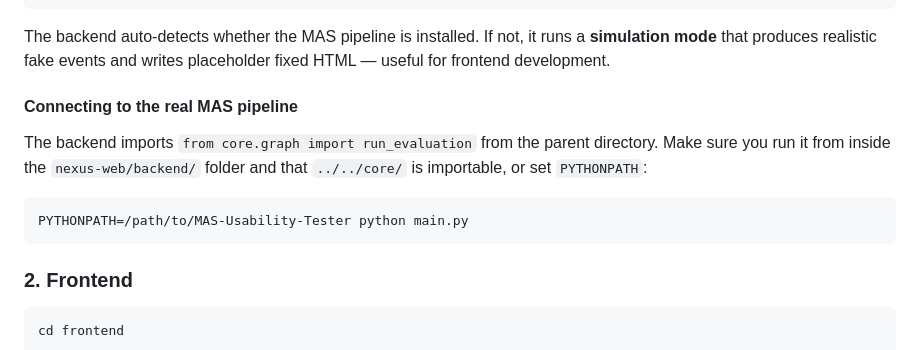
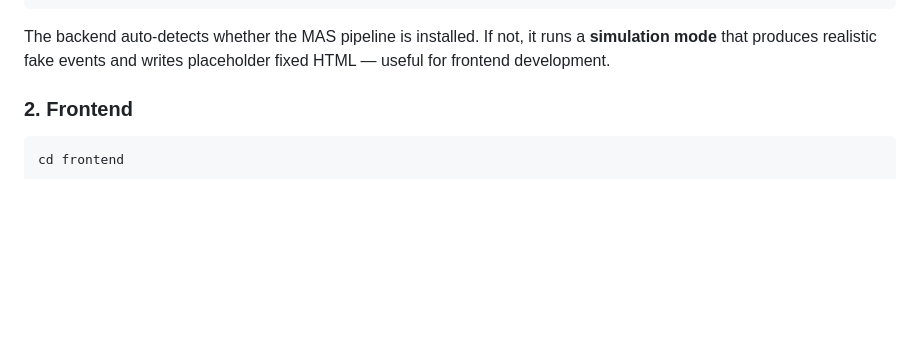
Before and after one commit to Adem-Hassen/MAS-Usability-Tester, a Markdown page: README.md, the part around the change. GitHub-like rendering; blank space fills up the shorter version.

Commit message:
Update README to remove MAS pipeline connection info
Removed instructions for connecting to the real MAS pipeline.

````diff
--- a/README.md
+++ b/README.md
@@ -123,15 +123,7 @@ The backend auto-detects whether the MAS pipeline is installed.
 If not, it runs a **simulation mode** that produces realistic fake events
 and writes placeholder fixed HTML — useful for frontend development.
 
-#### Connecting to the real MAS pipeline
 
-The backend imports `from core.graph import run_evaluation` from the parent
-directory. Make sure you run it from inside the `nexus-web/backend/` folder
-and that `../../core/` is importable, or set `PYTHONPATH`:
-
-```bash
-PYTHONPATH=/path/to/MAS-Usability-Tester python main.py
-```
 
 ### 2. Frontend
 
````
